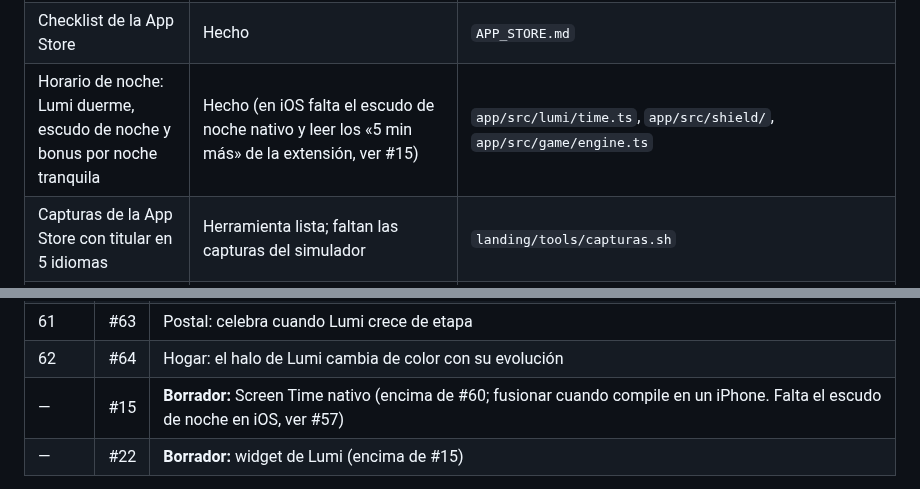
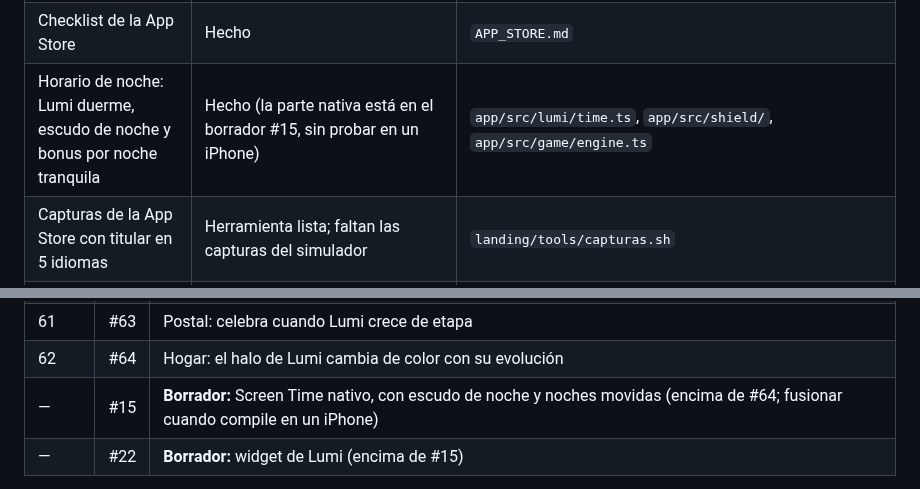
Before and after one commit to MniSantiago/Lumi, a Markdown page: PROCESO.md, 2 parts joined by grey strips. Drawn GitHub-style.

Commit message:
PROCESO: #15 encima de #64, con el escudo de noche nativo
Co-Authored-By: Claude Opus 5.5 <noreply@anthropic.com>
Claude-Session: https://claude.ai/code/session_011sBrLBaobHT4p4Jo64PZQL

```diff
--- a/PROCESO.md
+++ b/PROCESO.md
@@ -23,7 +23,7 @@ Para retomar: abre un chat en el proyecto "Cozy experience" (o pega este archivo
 | Backend (NestJS, Postgres, Resend): cuentas, recuperación de contraseña, borrado de cuenta y lista de espera | Hecho, sin desplegar | `backend/` |
 | Cuenta opcional en la app (cliente Orval) | Hecha | `app/src/account/`, `app/src/api/` |
 | Checklist de la App Store | Hecho | `APP_STORE.md` |
-| Horario de noche: Lumi duerme, escudo de noche y bonus por noche tranquila | Hecho (en iOS falta el escudo de noche nativo y leer los «5 min más» de la extensión, ver #15) | `app/src/lumi/time.ts`, `app/src/shield/`, `app/src/game/engine.ts` |
+| Horario de noche: Lumi duerme, escudo de noche y bonus por noche tranquila | Hecho (la parte nativa está en el borrador #15, sin probar en un iPhone) | `app/src/lumi/time.ts`, `app/src/shield/`, `app/src/game/engine.ts` |
 | Capturas de la App Store con titular en 5 idiomas | Herramienta lista; faltan las capturas del simulador | `landing/tools/capturas.sh` |
 | Entitlement de Family Controls | **Pendiente** (paso 4) | |
 | Compras reales (RevenueCat) | Código listo; **pendiente** crear productos, poner la clave en EAS y probar en sandbox | `app/src/purchases/revenuecat.ts` (sin clave, una build de la tienda dice que Plus no está disponible) |
@@ -168,7 +168,7 @@ Están apilados: cada uno va encima del anterior. Al fusionar uno, GitHub cambia
 | 60 | #62 | Colección: cada objeto y amigo cuenta de dónde vino |
 | 61 | #63 | Postal: celebra cuando Lumi crece de etapa |
 | 62 | #64 | Hogar: el halo de Lumi cambia de color con su evolución |
-| — | #15 | **Borrador:** Screen Time nativo (encima de #60; fusionar cuando compile en un iPhone. Falta el escudo de noche en iOS, ver #57) |
+| — | #15 | **Borrador:** Screen Time nativo, con escudo de noche y noches movidas (encima de #64; fusionar cuando compile en un iPhone) |
 | — | #22 | **Borrador:** widget de Lumi (encima de #15) |
 
 Los borradores se activan al compilar con `LUMI_SCREEN_TIME=1` y `LUMI_WIDGET=1` (ver `app/app.config.ts`); sin esas variables, la app es la de siempre.
```
